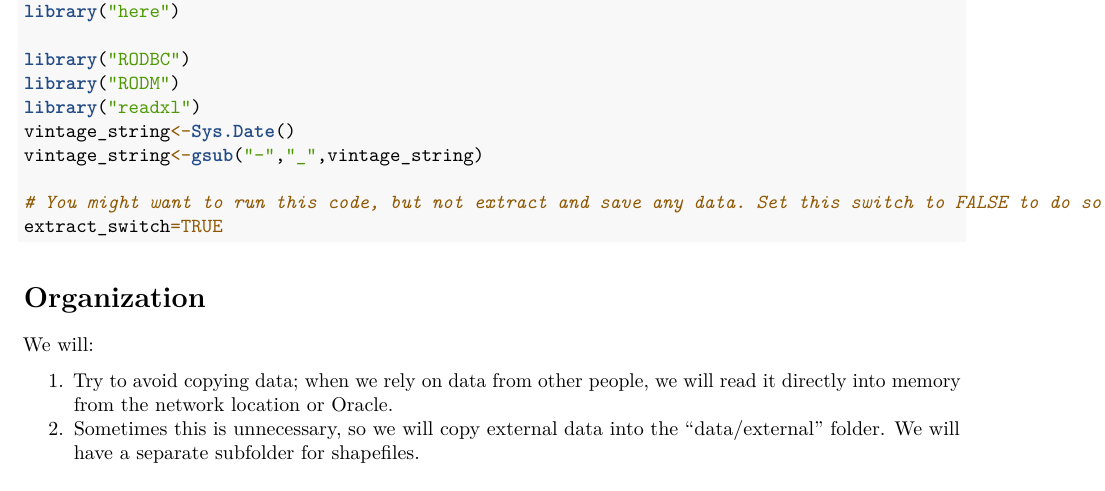
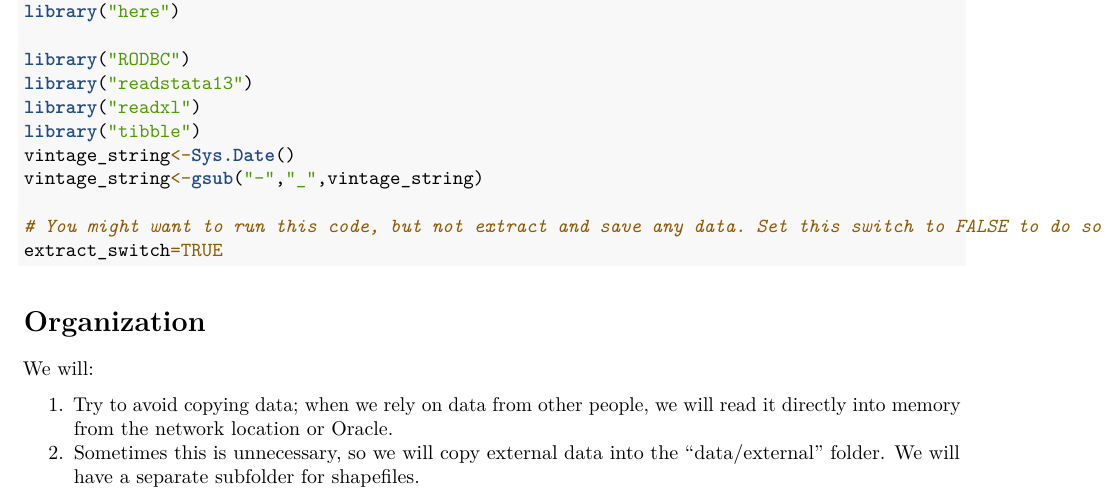
Before and after one commit to mle2718/CHAJI-Effort-Displacement---Scallop, an R Markdown document (data_wrangle/data_extracting.rmd): part of page 1 of 9, cut so that both start at the same text. Rendered offline with R 4.5, knitr and Pandoc, then LaTeX, with nearby package versions; some code elsewhere in the file could not run offline.

Commit message:
RODM is now off CRAN.  haven is not allowed. Replaced with readstata13. Add explict load of tibble library.

```diff
--- a/data_wrangle/data_extracting.rmd
+++ b/data_wrangle/data_extracting.rmd
@@ -19,8 +19,9 @@ here::i_am("data_wrangle/data_extracting.rmd")
 library("here")
 
 library("RODBC")
-library("RODM")
+library("readstata13")
 library("readxl")
+library("tibble")
 vintage_string<-Sys.Date()
 vintage_string<-gsub("-","_",vintage_string)
 
```
Also changed, not shown: data_wrangle/data_extracting.rmd (2 more changed lines).
